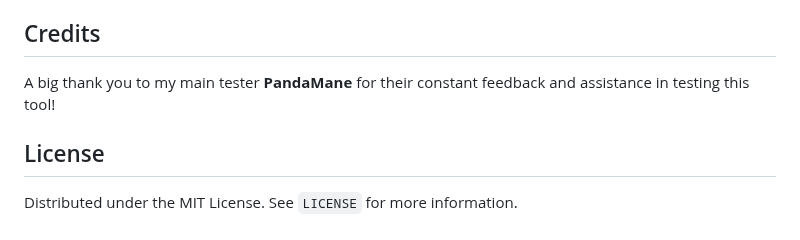
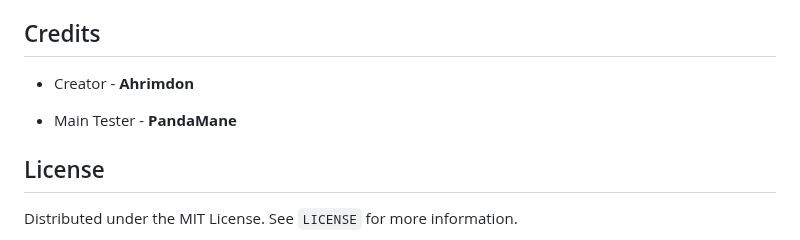
Before and after one commit to Ahrimdon/SneakDBParserCS, a Markdown page: README.md, the part around the change. Drawn GitHub-style.

Commit message:
Small mistake in the README.md

```diff
--- a/README.md
+++ b/README.md
@@ -62,7 +62,9 @@ Follow the steps below to use the SneakDBParserCS:
 5. **Step 6 (Optional):** To view, query, and sort your database with ease, run the batch file `StartWebfront.bat`. To see your database, visit `http://127.0.0.1:7890/` or `http://localhost:7890/`. From here you can view, sort, query entries and ***much*** more!.
 
 ## Credits
-A big thank you to my main tester **PandaMane** for their constant feedback and assistance in testing this tool!
+- Creator - **Ahrimdon**
+
+- Main Tester - **PandaMane**
 
 ## License
 Distributed under the MIT License. See `LICENSE` for more information.
```
